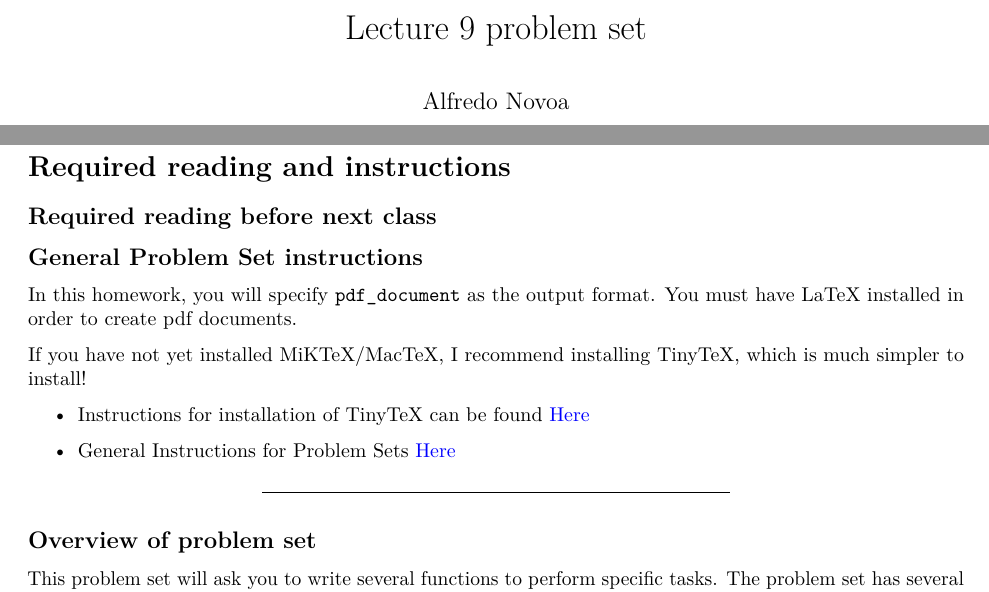
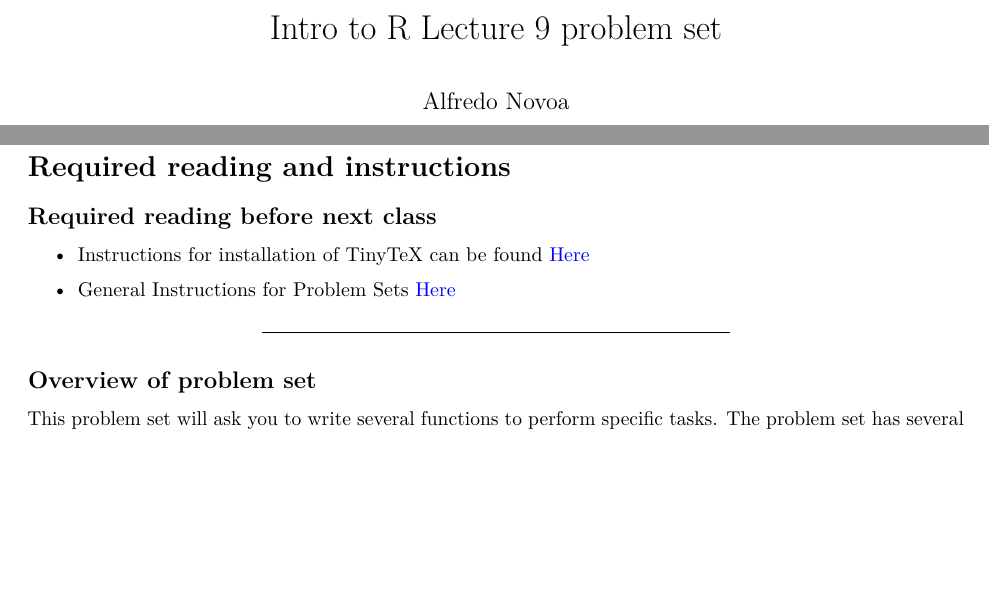
Before and after one commit to freddyalfredo91/hello-world, an R Markdown document (sample2_functionwriting.Rmd): two parts of page 1 of 12, joined at a grey line, cut so that both start at the same text, the shorter picture padded with empty space. Rendered offline with R 4.5, knitr and Pandoc, then LaTeX, with nearby package versions; some code elsewhere in the file could not run offline.

Commit message:
renamed for clarity

```diff
--- a/sample2_novoa_problemset9_functionwriting.Rmd
+++ b/sample2_functionwriting.Rmd
@@ -1,5 +1,5 @@
 ---
-title: "Lecture 9 problem set"
+title: "Intro to R Lecture 9 problem set"
 author: "Alfredo Novoa"
 date: "December 7, 2018"
 urlcolor: blue
@@ -21,13 +21,6 @@ knitr::opts_chunk$set(collapse = TRUE, comment = "#>", highlight = TRUE)
 # Required reading and instructions
 
 ##  Required reading before next class
-
-
-## General Problem Set instructions
-
-In this homework, you will specify `pdf_document` as the output format. You must have LaTeX installed in order to create pdf documents.
-
-If you have not yet installed MiKTeX/MacTeX, I recommend installing TinyTeX, which is much simpler to install!
 
 - Instructions for installation of TinyTeX can be found [Here](https://bookdown.org/yihui/rmarkdown/installation.html#installation)
 
```
